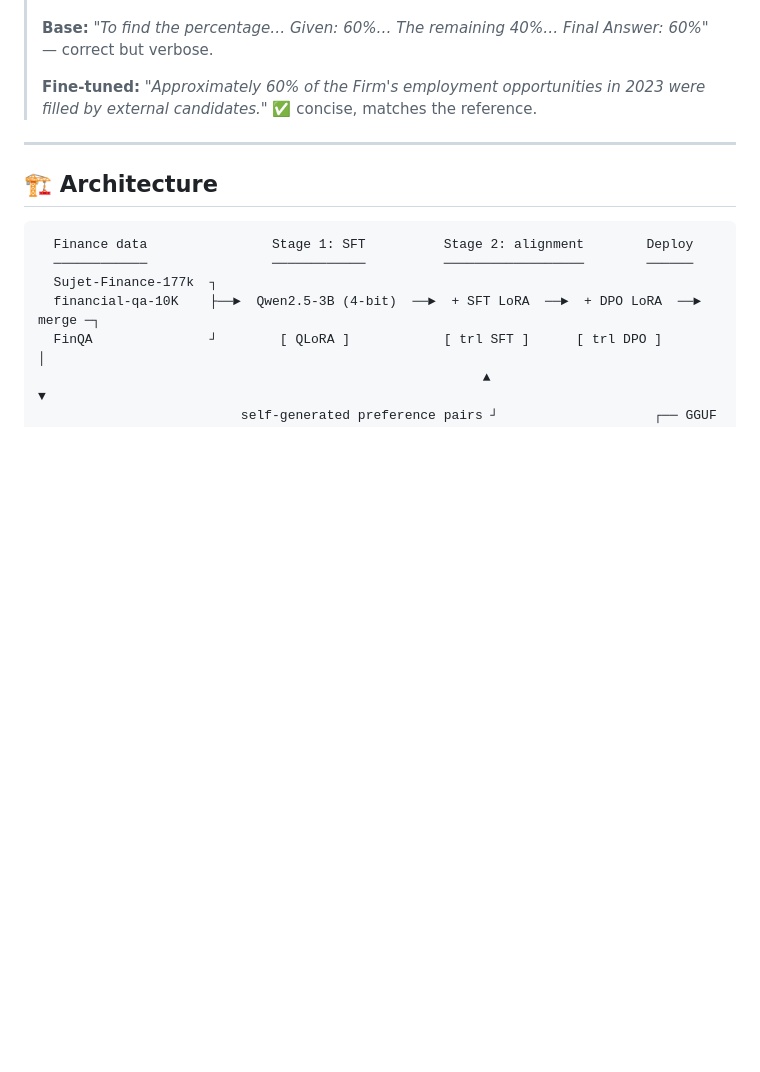
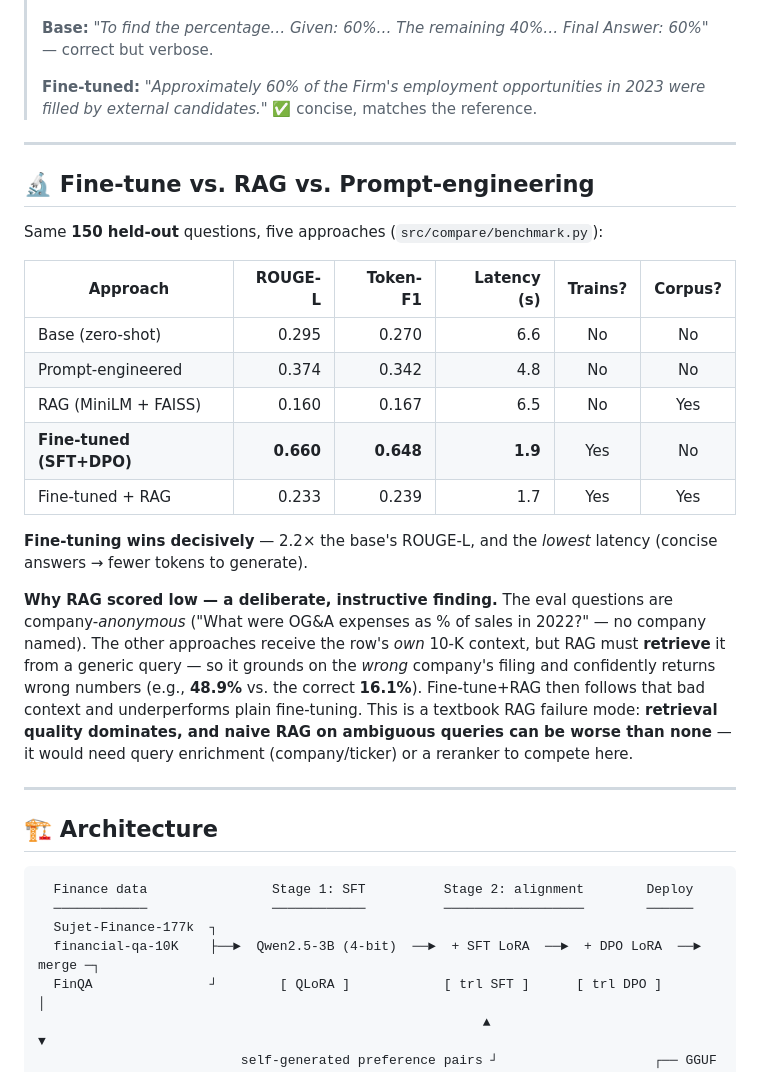
Before and after one commit to AshutoshMore96/finsage-llm-finetuning, a Markdown page: README.md, the part around the change. Rendered like a GitHub page; blank space fills up the shorter version.

Commit message:
README: add fine-tune vs RAG vs prompting comparison + honest RAG-retrieval analysis

````diff
--- a/README.md
+++ b/README.md
@@ -86,6 +86,24 @@ this project surfaces rather than hides._ (Judge: Groq `llama-3.1-8b-instant`, 3
 
 ---
 
+## 🔬 Fine-tune vs. RAG vs. Prompt-engineering
+
+Same **150 held-out** questions, five approaches (`src/compare/benchmark.py`):
+
+| Approach | ROUGE-L | Token-F1 | Latency (s) | Trains? | Corpus? |
+|----------|--------:|---------:|------------:|:-------:|:-------:|
+| Base (zero-shot) | 0.295 | 0.270 | 6.6 | No | No |
+| Prompt-engineered | 0.374 | 0.342 | 4.8 | No | No |
+| RAG (MiniLM + FAISS) | 0.160 | 0.167 | 6.5 | No | Yes |
+| **Fine-tuned (SFT+DPO)** | **0.660** | **0.648** | **1.9** | Yes | No |
+| Fine-tuned + RAG | 0.233 | 0.239 | 1.7 | Yes | Yes |
+
+**Fine-tuning wins decisively** — 2.2× the base's ROUGE-L, and the *lowest* latency (concise answers → fewer tokens to generate).
+
+**Why RAG scored low — a deliberate, instructive finding.** The eval questions are company-*anonymous* ("What were OG&A expenses as % of sales in 2022?" — no company named). The other approaches receive the row's *own* 10-K context, but RAG must **retrieve** it from a generic query — so it grounds on the *wrong* company's filing and confidently returns wrong numbers (e.g., **48.9%** vs. the correct **16.1%**). Fine-tune+RAG then follows that bad context and underperforms plain fine-tuning. This is a textbook RAG failure mode: **retrieval quality dominates, and naive RAG on ambiguous queries can be worse than none** — it would need query enrichment (company/ticker) or a reranker to compete here.
+
+---
+
 ## 🏗️ Architecture
 
 ```
````
